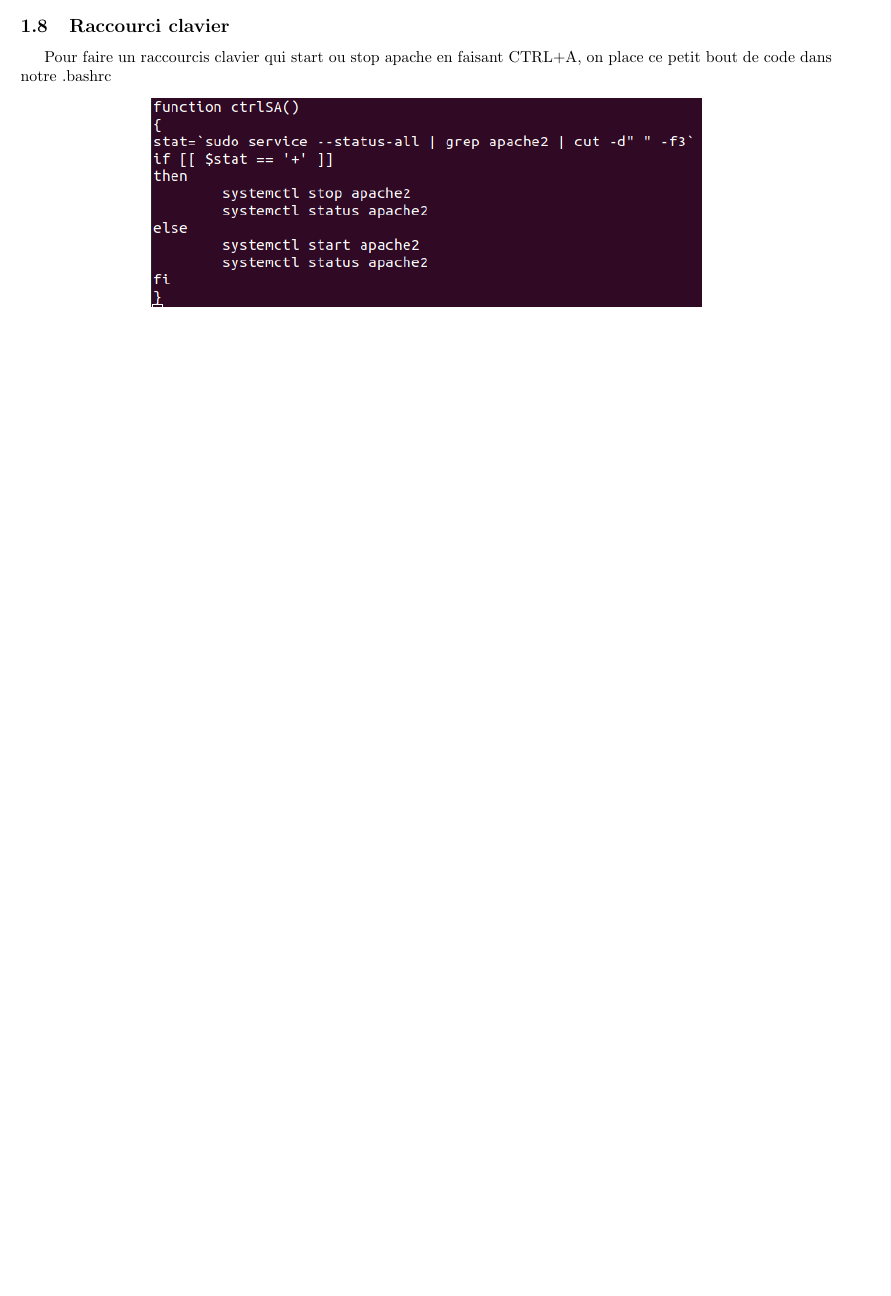
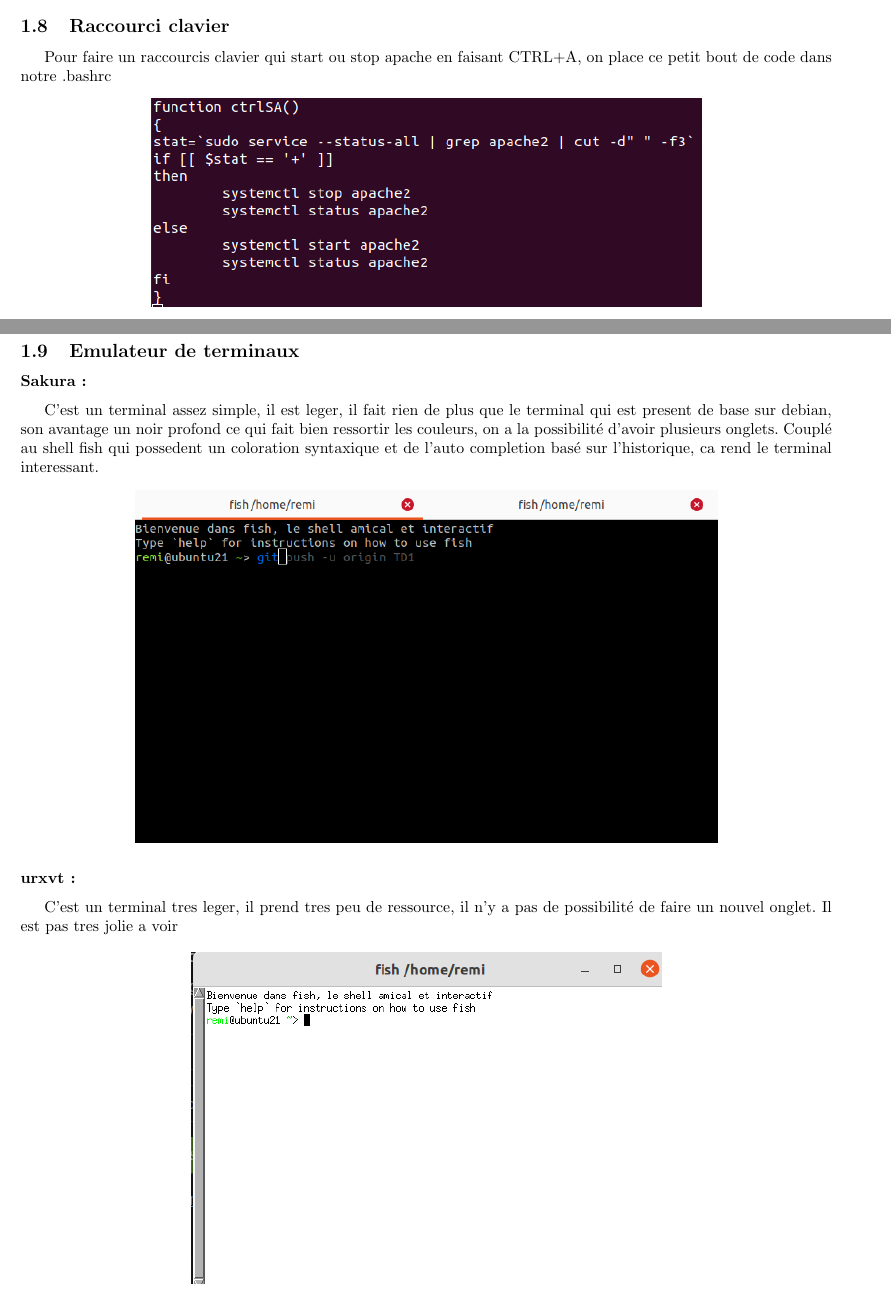
Before and after one commit to eltatane/latex-REVEL, a LaTeX document (TP1.tex): part of page 3 of 3 before the commit and two parts of pages 3 and 4 of 5 after it, the two joined at a grey line, cut so that both start at the same text, the shorter picture padded with empty space. Compiled offline with pdfLaTeX.

Commit message:
FIN TD1 ajout de la question 9 et des images qui vont avec separation entre les morceaux de code pour plus de lisibilité

```diff
--- a/TP1.tex
+++ b/TP1.tex
@@ -126,4 +138,27 @@
   \begin{center}
         \includegraphics[scale=0.6]{Images/CTRLA.png}
   \end{center}
+
  %---------------------------------------------------------------------------------------------
+
+  \newpage
+
+ %---------------------------------------------Question 9------------------------------------------------
+
+ \subsection{\large{Emulateur de terminaux}}
+
+ \subsection*{\normalsize{Sakura :} }
+ C'est un terminal assez simple, il est leger, il fait rien de plus que le terminal qui est present de base sur debian, son avantage un noir profond ce qui fait bien ressortir les couleurs, on a la possibilité d'avoir plusieurs onglets. Couplé au shell fish qui possedent un coloration syntaxique et de l'auto completion basé sur l'historique, ca rend le terminal interessant.
+
+ \begin{center}
+        \includegraphics[scale=0.5]{Images/sakura.png}
+ \end{center}
+
+ \subsection*{\normalsize{urxvt :} }
+ C'est un terminal tres leger, il prend tres peu de ressource, il n'y a pas de possibilité de faire un nouvel onglet. Il est pas tres jolie a voir
+
+ \begin{center}
+        \includegraphics[scale=0.6]{Images/urxvt.png}
+ \end{center}
+
+ \newpage
```
Also changed, not shown: Images/sakura.png (added), Images/tilix.png (added), Images/urxvt.png (added), TP1.pdf, TP1.tex (21 more changed lines). Lines whose indentation alone changed are shown as unchanged.
